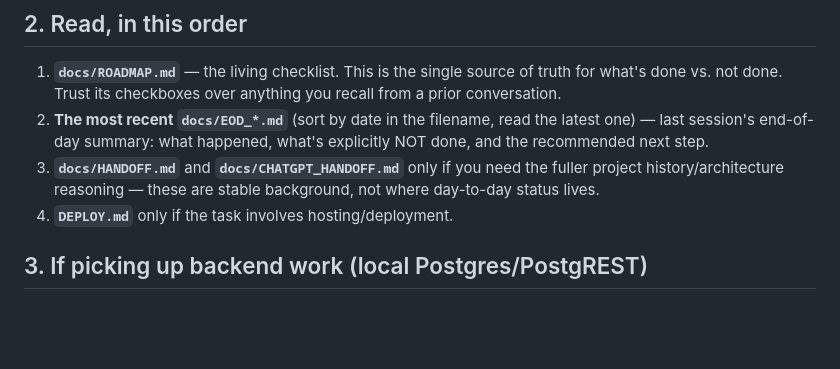
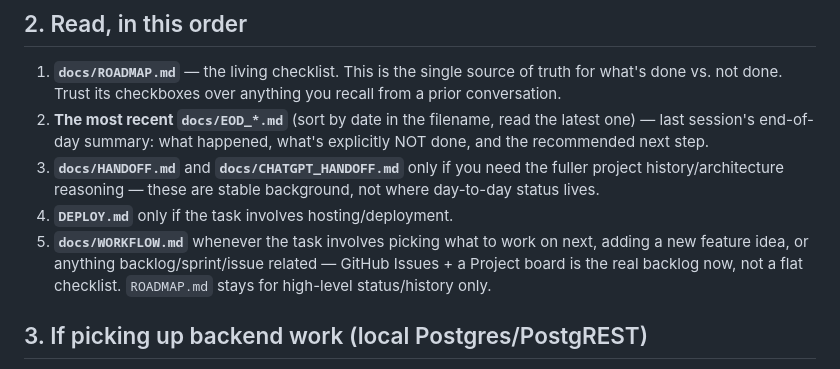
Before and after one commit to strickler68/wa-hs-sports-app, a Markdown page: CLAUDE.md, the part around the change. GitHub-like rendering; blank space fills up the shorter version.

Commit message:
Set up GitHub Issues backlog (6 stories) + WORKFLOW.md documenting the hybrid-scrum process

```diff
--- a/CLAUDE.md
+++ b/CLAUDE.md
@@ -33,6 +33,11 @@ project state from memory.
    need the fuller project history/architecture reasoning — these are
    stable background, not where day-to-day status lives.
 4. **`DEPLOY.md`** only if the task involves hosting/deployment.
+5. **`docs/WORKFLOW.md`** whenever the task involves picking what to work
+   on next, adding a new feature idea, or anything backlog/sprint/issue
+   related — GitHub Issues + a Project board is the real backlog now,
+   not a flat checklist. `ROADMAP.md` stays for high-level status/history
+   only.
 
 ## 3. If picking up backend work (local Postgres/PostgREST)
 
```
Also changed, not shown: docs/WORKFLOW.md (added, +90 -0 lines).
